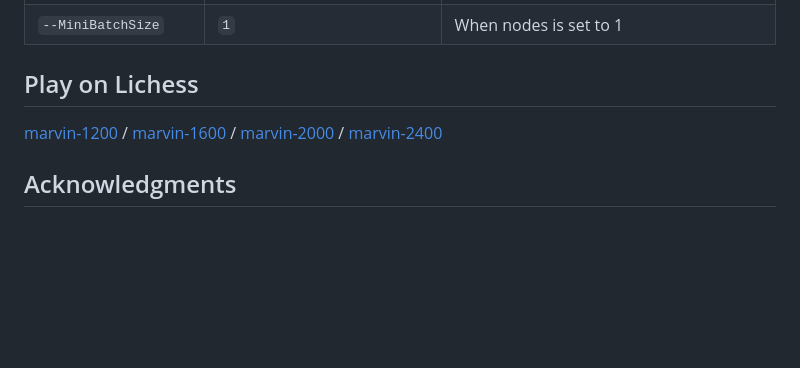
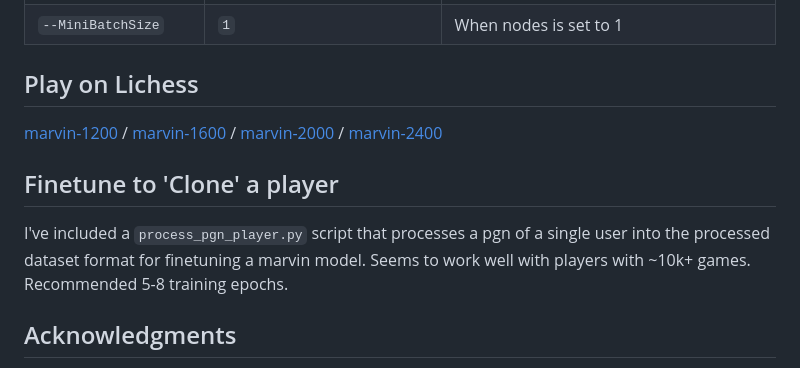
Before and after one commit to zingalorp/marvin-chess-ai, a Markdown page: README.md, the part around the change. Rendered like a GitHub page; blank space fills up the shorter version.

Commit message:
add finetuning section in readme

```diff
--- a/README.md
+++ b/README.md
@@ -74,6 +74,9 @@ git clone --recurse-submodules https://github.com/LeelaChessZero/lc0.git && cd l
 
 [marvin-1200](https://lichess.org/@/marvin-1200) / [marvin-1600](https://lichess.org/@/marvin-1600) / [marvin-2000](https://lichess.org/@/marvin-2000) / [marvin-2400](https://lichess.org/@/marvin-2400)
 
+## Finetune to 'Clone' a player
+I've included a `process_pgn_player.py` script that processes a pgn of a single user into the processed dataset format for finetuning a marvin model. Seems to work well with players with ~10k+ games. Recommended 5-8 training epochs.
+
 ## Acknowledgments
 
 - [Lichess](https://lichess.org) for training data and bot infrastructure
```
